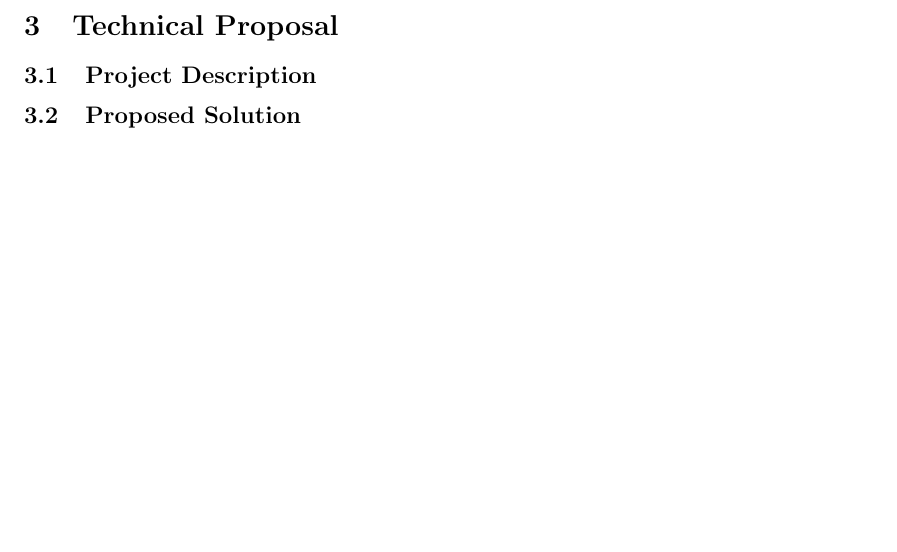
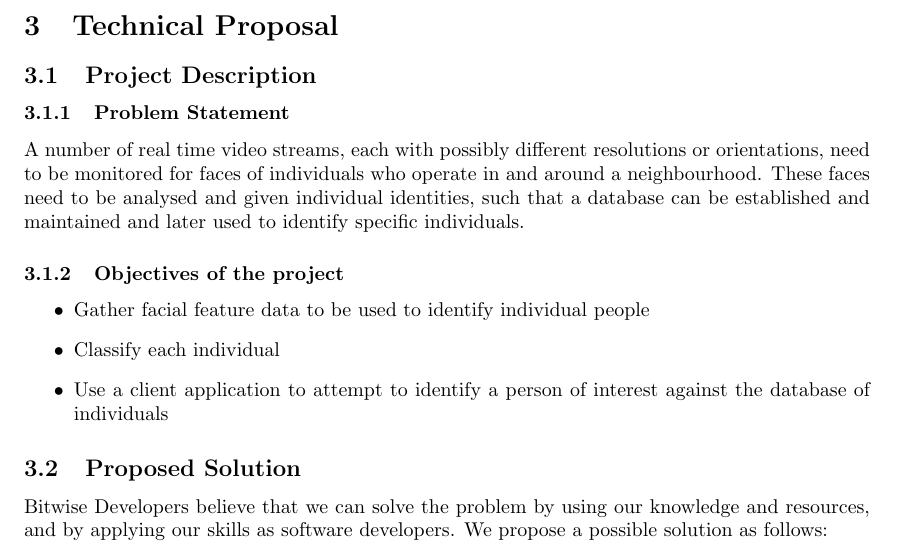
Before and after one commit to Flyboy47/MainProject, a LaTeX document (TenderResponse/TenderResponseQuantSolutions.tex): part of the page before the commit and part of page 1 of 2 after it, cut so that both start at the same text, the shorter picture padded with empty space. Compiled offline with pdfLaTeX.

Commit message:
Added some content to technical proposal section.

```diff
--- a/TenderResponse/TenderResponseQuantSolutions.tex
+++ b/TenderResponse/TenderResponseQuantSolutions.tex
@@ -38,9 +38,32 @@
 
 		\subsection{Project Description}
 
+			\subsubsection{Problem Statement}
+
+			A number of real time video streams, each with possibly different resolutions or orientations, need to be monitored for
+			faces of individuals who operate in and around a neighbourhood. These faces need to be analysed and given individual identities,
+			such that a database can be established and maintained and later used to identify specific individuals.
+
+			\subsubsection{Objectives of the project}
+
+				\begin{itemize}
+
+					\item Gather facial feature data to be used to identify individual people
+
+					\item Classify each individual
+
+					\item Use a client application to attempt to identify a person of interest against the database of individuals
+
+				\end{itemize}
+
 		\subsection{Proposed Solution}
 
+		Bitwise Developers believe that we can solve the problem by using our knowledge and resources, and by applying our skills as software developers.
+		We propose a possible solution as follows:
+
 			\subsubsection{Solution Overview}
+
+
 
 			\subsubsection{Component Overview}
 
```
